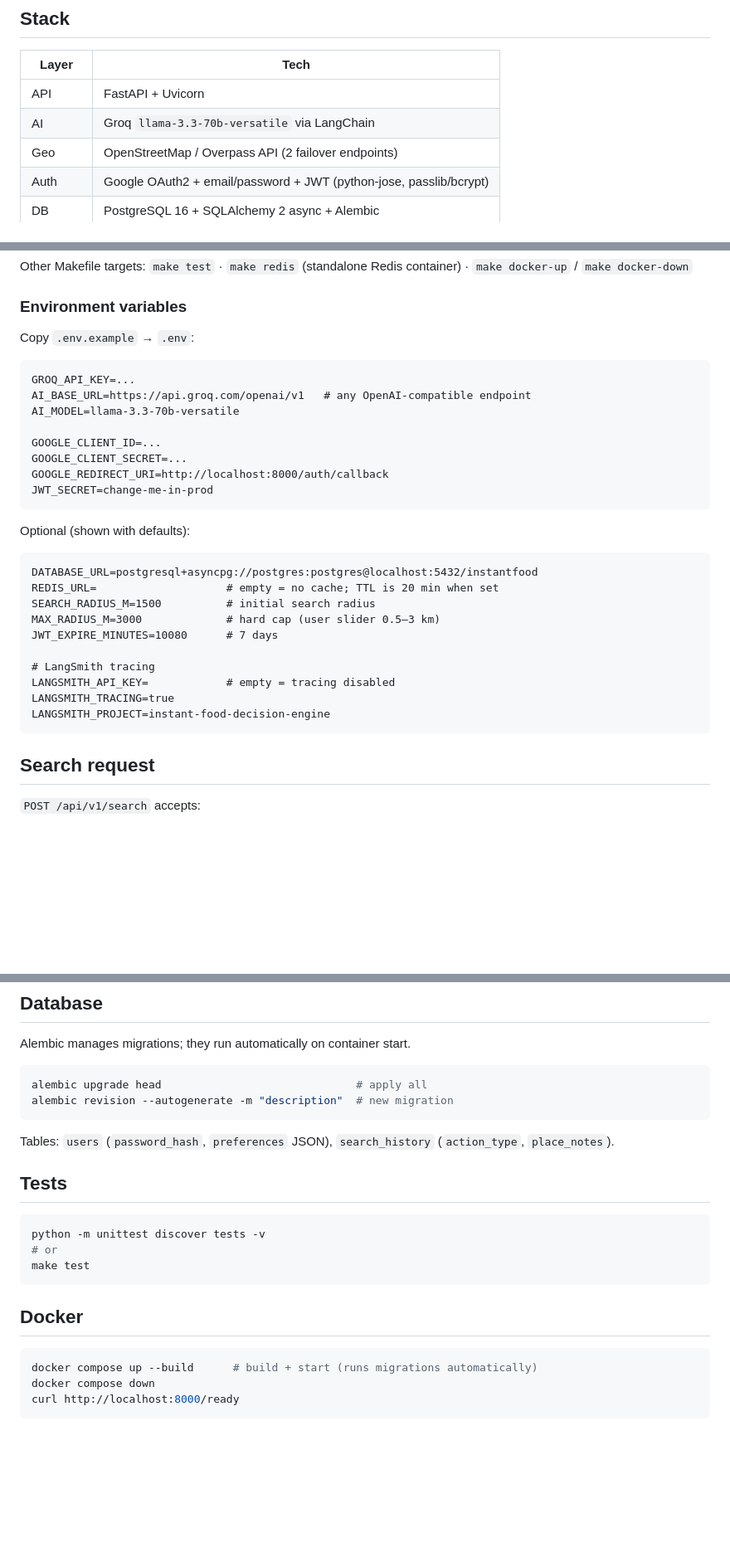
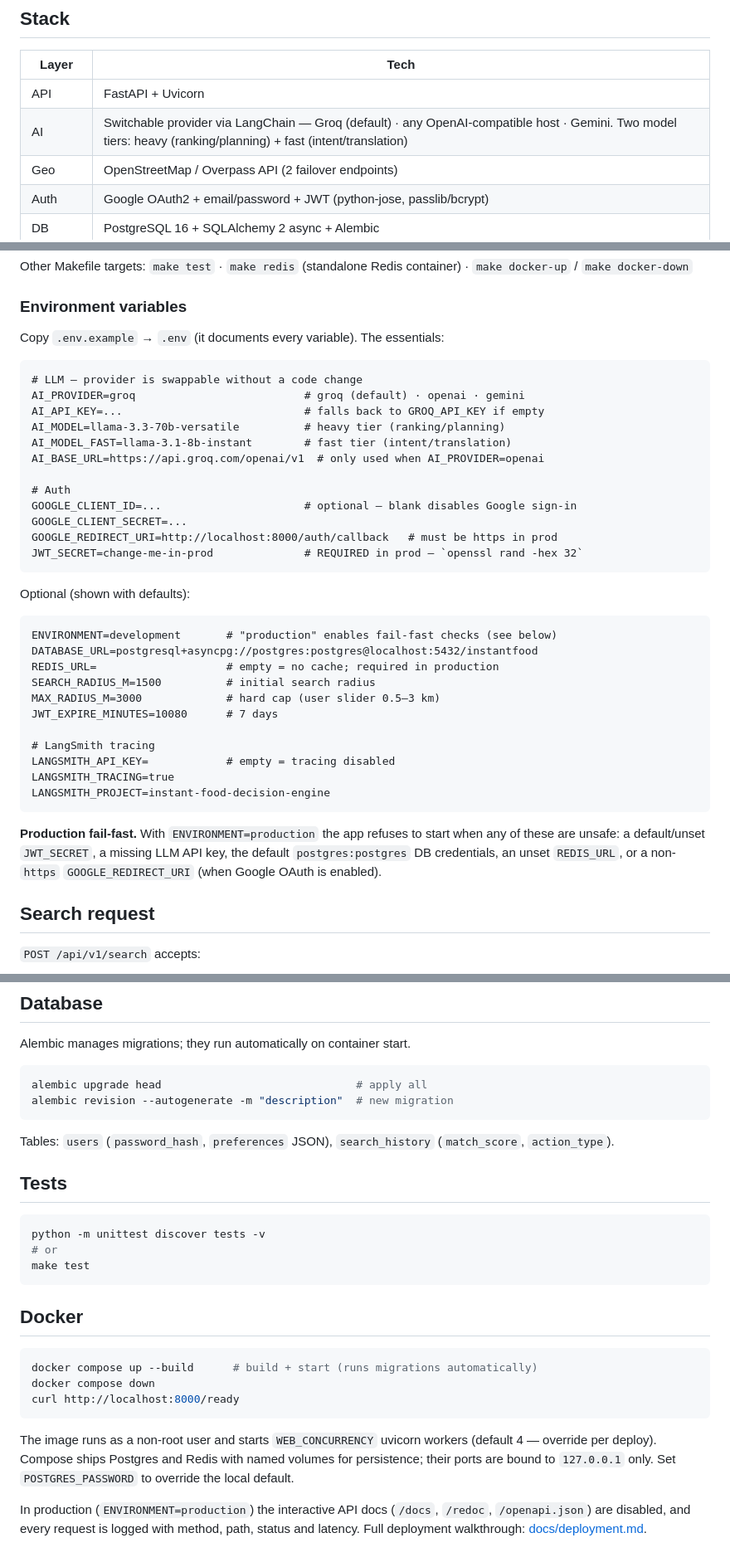
Before and after one commit to AnastasiiaChery/instant-food-decision-engine, a Markdown page: README.md, 3 parts joined by grey strips. Shown at 83% size. GitHub-like rendering; blank space fills up the shorter version.

Commit message:
docs: align README with current logic (switchable LLM, cuisine gate, prod hardening)
- AI row: switchable provider (groq/openai/gemini) + two model tiers
- search pipeline: document cuisine hard-gate
- env vars: AI_PROVIDER/AI_API_KEY/AI_MODEL_FAST, ENVIRONMENT, production fail-fast checks
- drop removed place_notes from schema docs
- Docker: non-root, WEB_CONCURRENCY workers, volumes, localhost-bound db ports,
  docs disabled + request logging in prod; link deployment guide

Co-Authored-By: Claude Opus 4.8 (1M context) <noreply@anthropic.com>

````diff
--- a/README.md
+++ b/README.md
@@ -9,7 +9,7 @@ AI-powered service that finds and recommends food and drink venues nearby. Enter
 | Layer | Tech |
 |-------|------|
 | API | FastAPI + Uvicorn |
-| AI | Groq `llama-3.3-70b-versatile` via LangChain |
+| AI | Switchable provider via LangChain — Groq (default) · any OpenAI-compatible host · Gemini. Two model tiers: heavy (ranking/planning) + fast (intent/translation) |
 | Geo | OpenStreetMap / Overpass API (2 failover endpoints) |
 | Auth | Google OAuth2 + email/password + JWT (python-jose, passlib/bcrypt) |
 | DB | PostgreSQL 16 + SQLAlchemy 2 async + Alembic |
@@ -93,23 +95,28 @@ Other Makefile targets: `make test` · `make redis` (standalone Redis container)
 
 ### Environment variables
 
-Copy `.env.example` → `.env`:
+Copy `.env.example` → `.env` (it documents every variable). The essentials:
 
 ```
-GROQ_API_KEY=...
-AI_BASE_URL=https://api.groq.com/openai/v1   # any OpenAI-compatible endpoint
-AI_MODEL=llama-3.3-70b-versatile
+# LLM — provider is swappable without a code change
+AI_PROVIDER=groq                          # groq (default) · openai · gemini
+AI_API_KEY=...                            # falls back to GROQ_API_KEY if empty
+AI_MODEL=llama-3.3-70b-versatile          # heavy tier (ranking/planning)
+AI_MODEL_FAST=llama-3.1-8b-instant        # fast tier (intent/translation)
+AI_BASE_URL=https://api.groq.com/openai/v1  # only used when AI_PROVIDER=openai
 
-GOOGLE_CLIENT_ID=...
+# Auth
+GOOGLE_CLIENT_ID=...                      # optional — blank disables Google sign-in
 GOOGLE_CLIENT_SECRET=...
-GOOGLE_REDIRECT_URI=http://localhost:8000/auth/callback
-JWT_SECRET=change-me-in-prod
+GOOGLE_REDIRECT_URI=http://localhost:8000/auth/callback   # must be https in prod
+JWT_SECRET=change-me-in-prod              # REQUIRED in prod — `openssl rand -hex 32`
 ```
 
 Optional (shown with defaults):
 ```
+ENVIRONMENT=development       # "production" enables fail-fast checks (see below)
 DATABASE_URL=postgresql+asyncpg://postgres:postgres@localhost:5432/instantfood
-REDIS_URL=                    # empty = no cache; TTL is 20 min when set
+REDIS_URL=                    # empty = no cache; required in production
 SEARCH_RADIUS_M=1500          # initial search radius
 MAX_RADIUS_M=3000             # hard cap (user slider 0.5–3 km)
 JWT_EXPIRE_MINUTES=10080      # 7 days
@@ -119,6 +126,11 @@ LANGSMITH_API_KEY=            # empty = tracing disabled
 LANGSMITH_TRACING=true
 LANGSMITH_PROJECT=instant-food-decision-engine
 ```
+
+**Production fail-fast.** With `ENVIRONMENT=production` the app refuses to start
+when any of these are unsafe: a default/unset `JWT_SECRET`, a missing LLM API key,
+the default `postgres:postgres` DB credentials, an unset `REDIS_URL`, or a
+non-`https` `GOOGLE_REDIRECT_URI` (when Google OAuth is enabled).
 
 ## Search request
 
@@ -212,7 +224,7 @@ alembic upgrade head                              # apply all
 alembic revision --autogenerate -m "description"  # new migration
 ```
 
-Tables: `users` (`password_hash`, `preferences` JSON), `search_history` (`action_type`, `place_notes`).
+Tables: `users` (`password_hash`, `preferences` JSON), `search_history` (`match_score`, `action_type`).
 
 ## Tests
 
@@ -229,3 +241,12 @@ docker compose up --build      # build + start (runs migrations automatically)
 docker compose down
 curl http://localhost:8000/ready
 ```
+
+The image runs as a non-root user and starts `WEB_CONCURRENCY` uvicorn workers
+(default 4 — override per deploy). Compose ships Postgres and Redis with named
+volumes for persistence; their ports are bound to `127.0.0.1` only. Set
+`POSTGRES_PASSWORD` to override the local default.
+
+In production (`ENVIRONMENT=production`) the interactive API docs (`/docs`,
+`/redoc`, `/openapi.json`) are disabled, and every request is logged with method,
+path, status and latency. Full deployment walkthrough: [docs/deployment.md](docs/deployment.md).
````
Also changed, not shown: other parts of README.md (+2 -0 lines).
